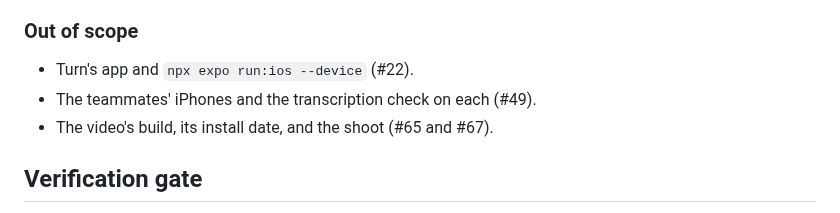
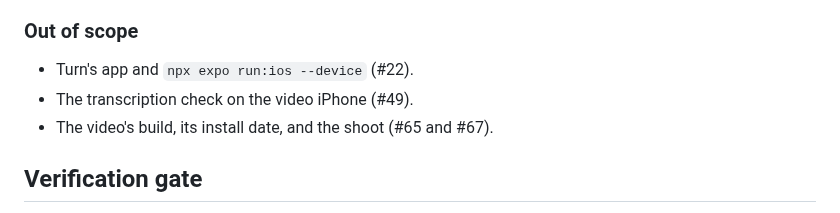
Before and after one commit to RevenueCat-M1KU/RevenueCat, a Markdown page: docs/plans/0016-turn-video-iphone.md, the part around the change. GitHub-like rendering.

Commit message:
docs(plan): name the video iPhone as the phone #49 checks
The fact-check found the out-of-scope line naming the teammates'
iPhones, but #49's criterion is that "a teammate records here which
engine works on the video iPhone".

```diff
--- a/docs/plans/0016-turn-video-iphone.md
+++ b/docs/plans/0016-turn-video-iphone.md
@@ -161,7 +161,7 @@ pass to `/wizard`. The directive's steps map to skills:
 ### Out of scope
 
 - Turn's app and `npx expo run:ios --device` (#22).
-- The teammates' iPhones and the transcription check on each (#49).
+- The transcription check on the video iPhone (#49).
 - The video's build, its install date, and the shoot (#65 and #67).
 
 ## Verification gate
```
